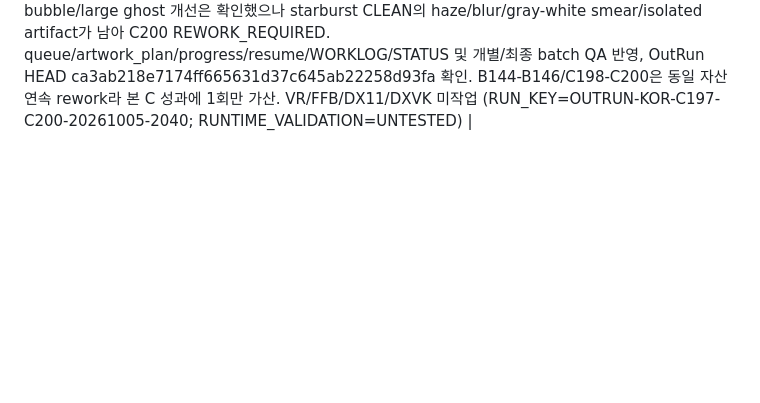
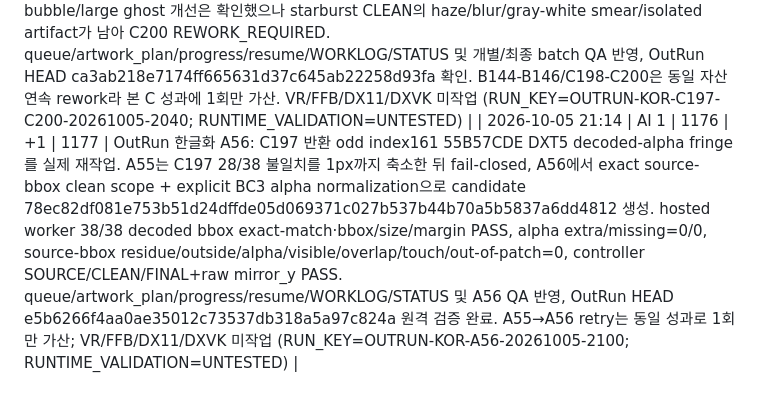
Before and after one commit to thp32tt/ai-dev-lab, a Markdown page: AI_SCOREBOARD.md, the part around one of its changes. Drawn GitHub-style; blank space fills up the shorter version.

Commit message:
scoreboard: record OutRun A56 localization

```diff
--- a/AI_SCOREBOARD.md
+++ b/AI_SCOREBOARD.md
@@ -234,3 +234,4 @@
 | 2026-10-05 20:32 | AI 1 | 1173 | +1 | 1174 | OutRun 한글화 C195/C196: 최신 A51/B143 신규 결과만 교차 QA. 4EDA9DE3은 hosted C canonical source+atlas 재다운로드, 15/15 source/localized bbox exact-match·size·positive-margin·canonical stage policy·outside/overlap/touch 0 및 readable/raw visual PASS로 C195 승인. 8215FD25는 zoom_review에서 Total Rank x2 localize_text로 양성 분류됐으나 B143 numeric PASS와 별개로 C visual에서 lower-starburst CLEAN의 gray/dark blur/smear가 확인되어 C196 REWORK_REQUIRED 반환. queue/artwork_plan/progress/resume/WORKLOG/STATUS 및 개별/batch QA 반영, OutRun 원격 HEAD 0b5a39e649a1724eafd8afabcc1ba20d357f597e 확인. 최초 C195 verifier median-sampling 실패는 동일 후보 retry라 중복 가산 없음; VR/FFB/DX11/DXVK 미작업 (RUN_KEY=OUTRUN-KOR-C195-C196-20261005-2020; RUNTIME_VALIDATION=UNTESTED) |
 | 2026-10-05 20:39 | AI 1 | 1174 | +1 | 1175 | OutRun 한글화 A50-A54: 완료 자산 재작업 없이 odd 생산을 연속 수행. index159 4EDA9DE3은 A50 physical stage binding 후 A51 candidate 8c9ba9886d993b30cc304d658fea0f180ca715dbe4ae31c181e7cd66c11c9fd5를 생성해 15/15 정적+시각 self-QA PASS, 이후 C195 독립 승인 확인. 이어 index161 55B57CDE에서 A52 38개 nationality/zodiac physical binding을 확정, A53의 RGBA 오판은 후보 생성 전 fail-closed 처리하고 C194 검증된 constrained BC3 방법으로 A54 candidate 7569c51cf5ba82ce081bf09d486b8c8869560e7fae71292c613e4bf8a5b51ab8 생성. 38/38 bbox·size·positive-margin PASS, decoded/alpha/introduced-visible outside=0, source residue/overlap/touch=0, 922 boundary block alpha-index-only + endpoint/color bytes 보존, controller readable/raw mirror_y PASS. queue/artwork_plan/progress/resume/WORKLOG/STATUS 및 A54 self-QA 반영, OutRun HEAD af02e36cca128e3d63c176add052e6a171174f12 확인. A53→A54는 동일 성과 retry이므로 중복 가산 없음; VR/FFB/DX11/DXVK 미작업 (RUN_KEY=OUTRUN-KOR-A-A50-A54-20261005-2000; RUNTIME_VALIDATION=UNTESTED) |
 | 2026-10-05 21:05 | AI 1 | 1175 | +1 | 1176 | OutRun 한글화 C197-C200: 최신 A54/B144-B146만 교차 QA하고 완료 자산은 반복하지 않음. 55B57CDE는 hosted C canonical DXT5 재검증에서 source bbox 38/38·containment/size/margin 38/38·outside/overlap/out-of-allowed-block 0이지만 decoded candidate alpha bbox가 producer declaration과 10/38만 일치하고 28/38에 low-alpha/source-shaped fringe가 보여 C197 REWORK_REQUIRED. 8215FD25는 동시 B 재작업을 최신 완료본까지 연속 추적해 B144/C198·B145/C199를 supersede하고 B146 d8687e615007af7bdd8e4d0bf41f1830e0bf105a3ef225cc157671fc8e9fd377에서 speech bubble/large ghost 개선은 확인했으나 starburst CLEAN의 haze/blur/gray-white smear/isolated artifact가 남아 C200 REWORK_REQUIRED. queue/artwork_plan/progress/resume/WORKLOG/STATUS 및 개별/최종 batch QA 반영, OutRun HEAD ca3ab218e7174ff665631d37c645ab22258d93fa 확인. B144-B146/C198-C200은 동일 자산 연속 rework라 본 C 성과에 1회만 가산. VR/FFB/DX11/DXVK 미작업 (RUN_KEY=OUTRUN-KOR-C197-C200-20261005-2040; RUNTIME_VALIDATION=UNTESTED) |
+| 2026-10-05 21:14 | AI 1 | 1176 | +1 | 1177 | OutRun 한글화 A56: C197 반환 odd index161 55B57CDE DXT5 decoded-alpha fringe를 실제 재작업. A55는 C197 28/38 불일치를 1px까지 축소한 뒤 fail-closed, A56에서 exact source-bbox clean scope + explicit BC3 alpha normalization으로 candidate 78ec82df081e753b51d24dffde05d069371c027b537b44b70a5b5837a6dd4812 생성. hosted worker 38/38 decoded bbox exact-match·bbox/size/margin PASS, alpha extra/missing=0/0, source-bbox residue/outside/alpha/visible/overlap/touch/out-of-patch=0, controller SOURCE/CLEAN/FINAL+raw mirror_y PASS. queue/artwork_plan/progress/resume/WORKLOG/STATUS 및 A56 QA 반영, OutRun HEAD e5b6266f4aa0ae35012c73537db318a5a97c824a 원격 검증 완료. A55→A56 retry는 동일 성과로 1회만 가산; VR/FFB/DX11/DXVK 미작업 (RUN_KEY=OUTRUN-KOR-A56-20261005-2100; RUNTIME_VALIDATION=UNTESTED) |
```
Also changed, not shown: other parts of AI_SCOREBOARD.md (+1 -1 lines).
